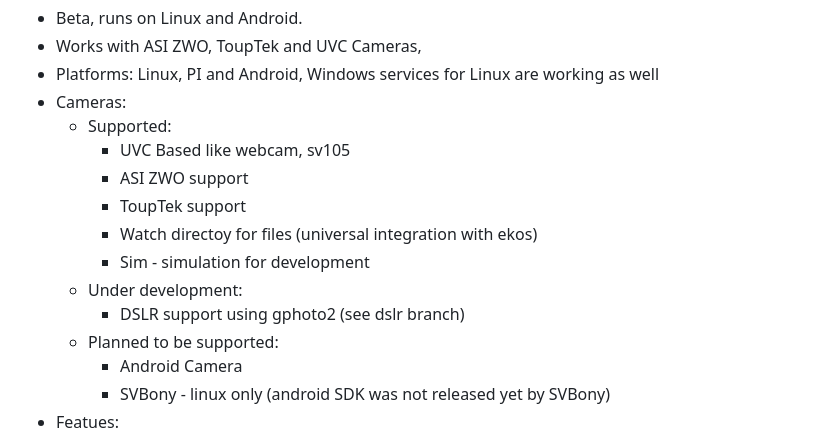
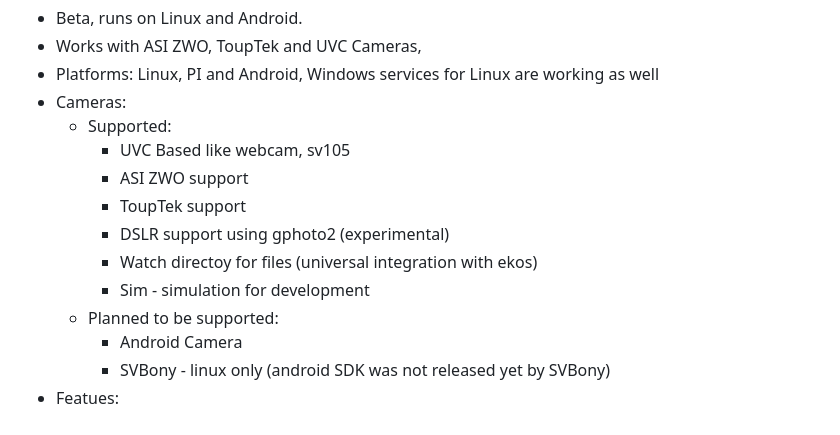
Before and after one commit to artyom-beilis/OpenLiveStacker, a Markdown page: README.md, the part around the change. Rendered like a GitHub page.

```diff
--- a/README.md
+++ b/README.md
@@ -12,10 +12,9 @@ OpenLiveStacker is an application for Electronically Assisted Astronomy (EAA) th
         - UVC Based like webcam, sv105
         - ASI ZWO support
         - ToupTek support
+        - DSLR support using gphoto2 (experimental)
         - Watch directoy for files (universal integration with ekos)
         - Sim - simulation for development
-    - Under development:
-        - DSLR support using gphoto2 (see dslr branch)
     - Planned to be supported:
         - Android Camera
         - SVBony - linux only (android SDK was not released yet by SVBony)
```
